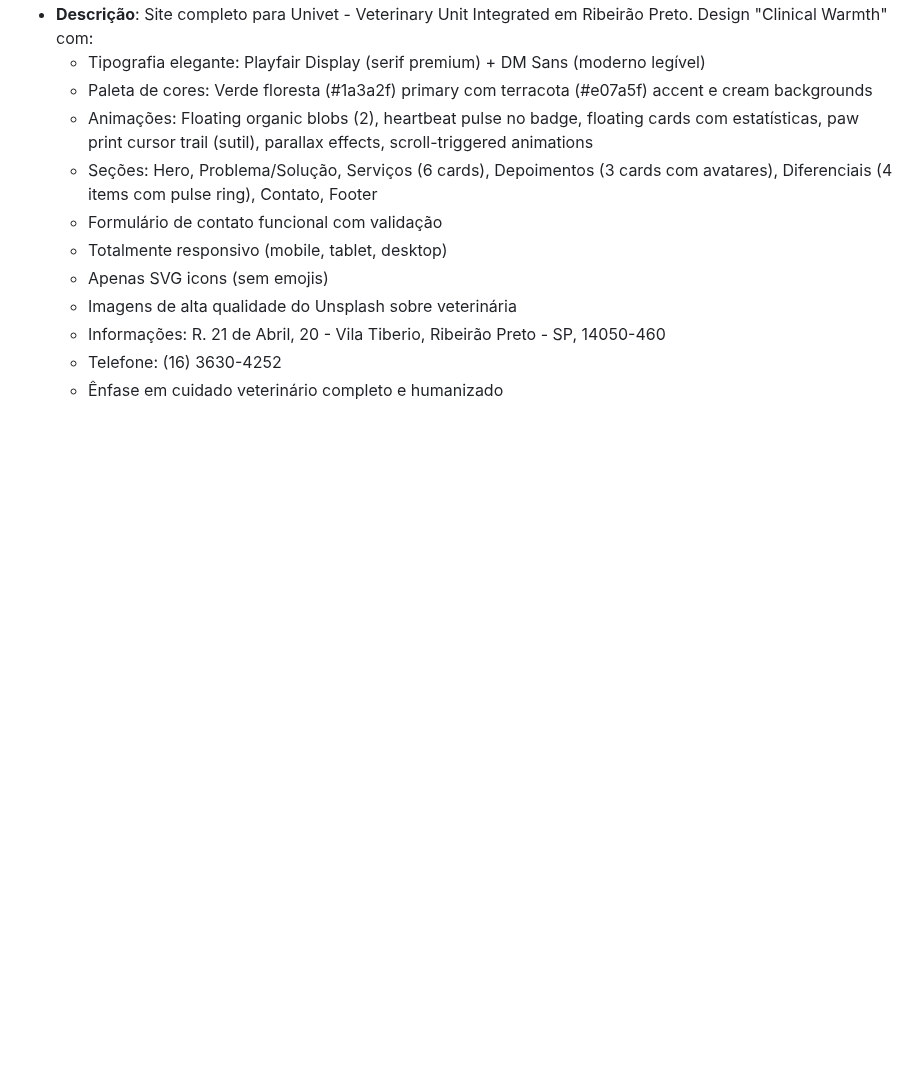
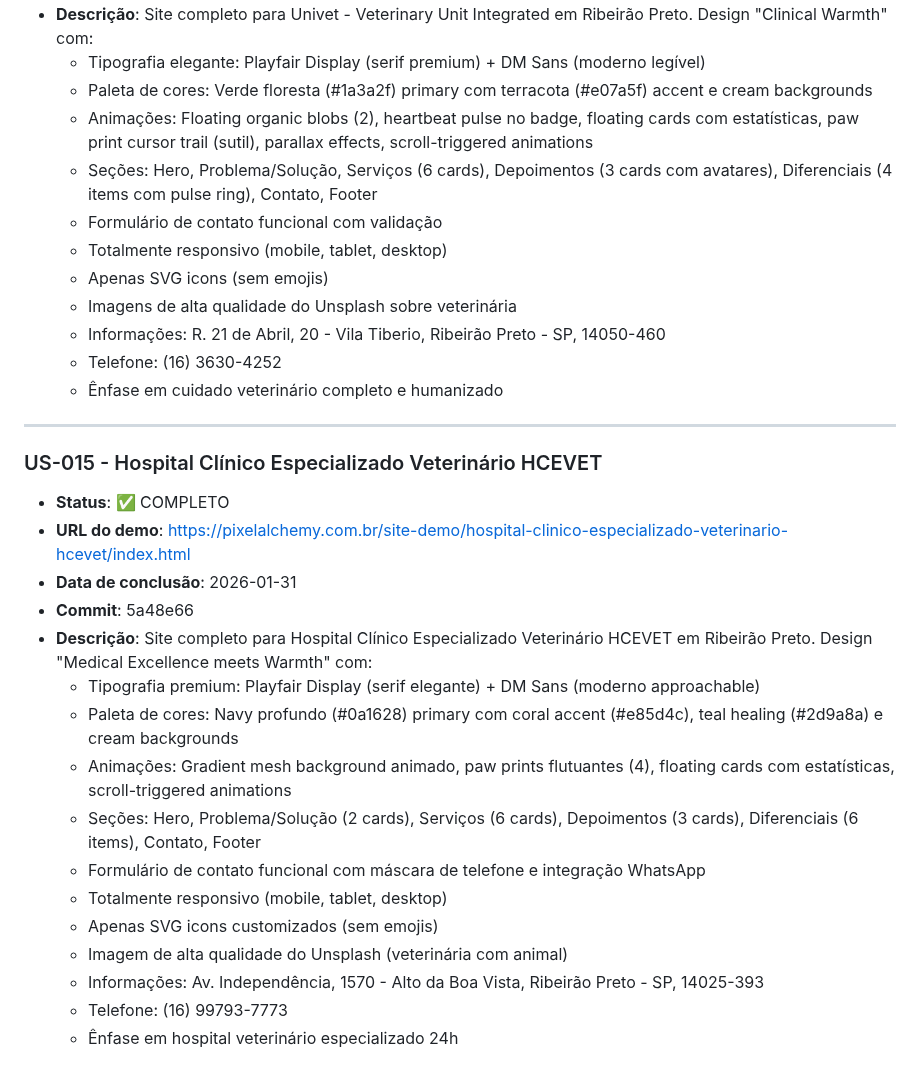
Before and after one commit to Andre-Costaa/site-pixel-alchemy, a Markdown page: checkpoint-review.md, the part around the change. GitHub-like rendering; blank space fills up the shorter version.

Commit message:
docs: Update checkpoint with US-015 completion status
Added US-015 - Hospital Clínico Especializado Veterinário HCEVET completion status:
- Status: COMPLETO
- URL: pixelalchemy.com.br/site-demo/hospital-clinico-especializado-veterinario-hcevet/index.html
- Commit: 5a48e66
- Design: Medical Excellence meets Warmth (navy/coral/teal)

Co-Authored-By: Claude <noreply@anthropic.com>

```diff
--- a/checkpoint-review.md
+++ b/checkpoint-review.md
@@ -605,3 +605,23 @@ Inclua uma entrada com:
   - Informações: R. 21 de Abril, 20 - Vila Tiberio, Ribeirão Preto - SP, 14050-460
   - Telefone: (16) 3630-4252
   - Ênfase em cuidado veterinário completo e humanizado
+
+---
+
+### US-015 - Hospital Clínico Especializado Veterinário HCEVET
+- **Status**: ✅ COMPLETO
+- **URL do demo**: https://pixelalchemy.com.br/site-demo/hospital-clinico-especializado-veterinario-hcevet/index.html
+- **Data de conclusão**: 2026-01-31
+- **Commit**: 5a48e66
+- **Descrição**: Site completo para Hospital Clínico Especializado Veterinário HCEVET em Ribeirão Preto. Design "Medical Excellence meets Warmth" com:
+  - Tipografia premium: Playfair Display (serif elegante) + DM Sans (moderno approachable)
+  - Paleta de cores: Navy profundo (#0a1628) primary com coral accent (#e85d4c), teal healing (#2d9a8a) e cream backgrounds
+  - Animações: Gradient mesh background animado, paw prints flutuantes (4), floating cards com estatísticas, scroll-triggered animations
+  - Seções: Hero, Problema/Solução (2 cards), Serviços (6 cards), Depoimentos (3 cards), Diferenciais (6 items), Contato, Footer
+  - Formulário de contato funcional com máscara de telefone e integração WhatsApp
+  - Totalmente responsivo (mobile, tablet, desktop)
+  - Apenas SVG icons customizados (sem emojis)
+  - Imagem de alta qualidade do Unsplash (veterinária com animal)
+  - Informações: Av. Independência, 1570 - Alto da Boa Vista, Ribeirão Preto - SP, 14025-393
+  - Telefone: (16) 99793-7773
+  - Ênfase em hospital veterinário especializado 24h
```
